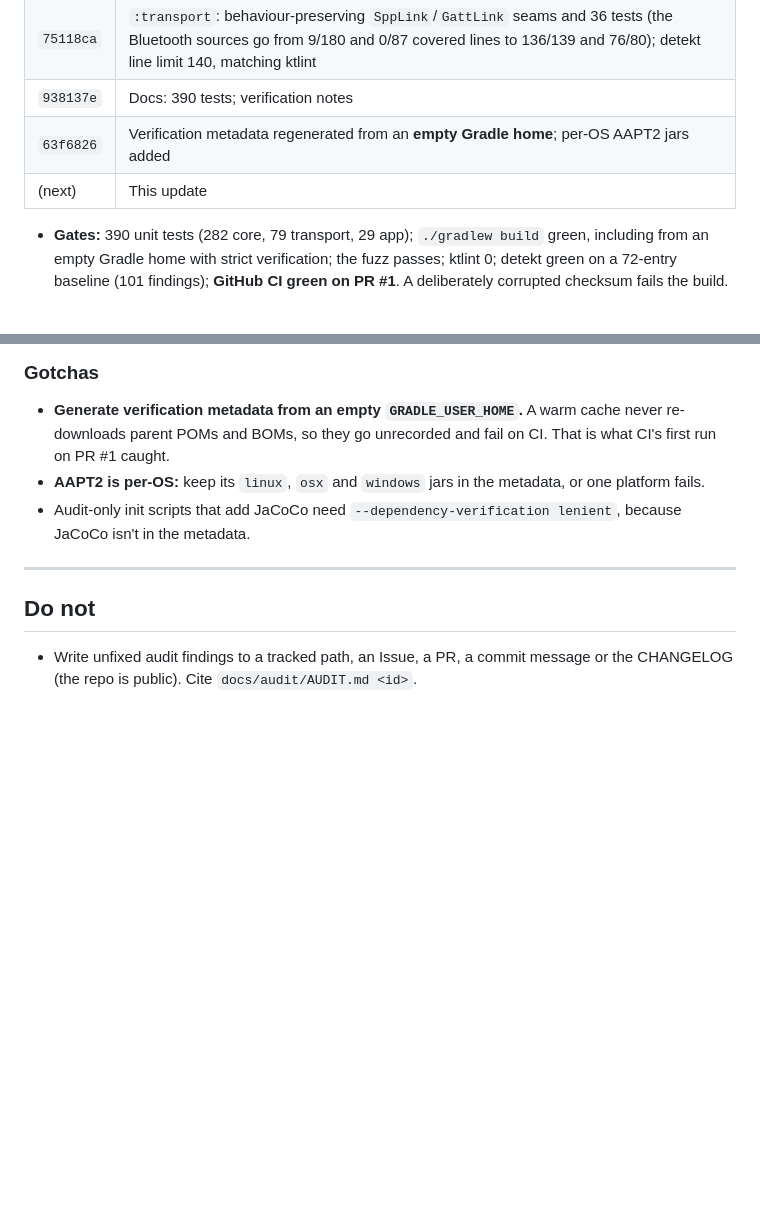
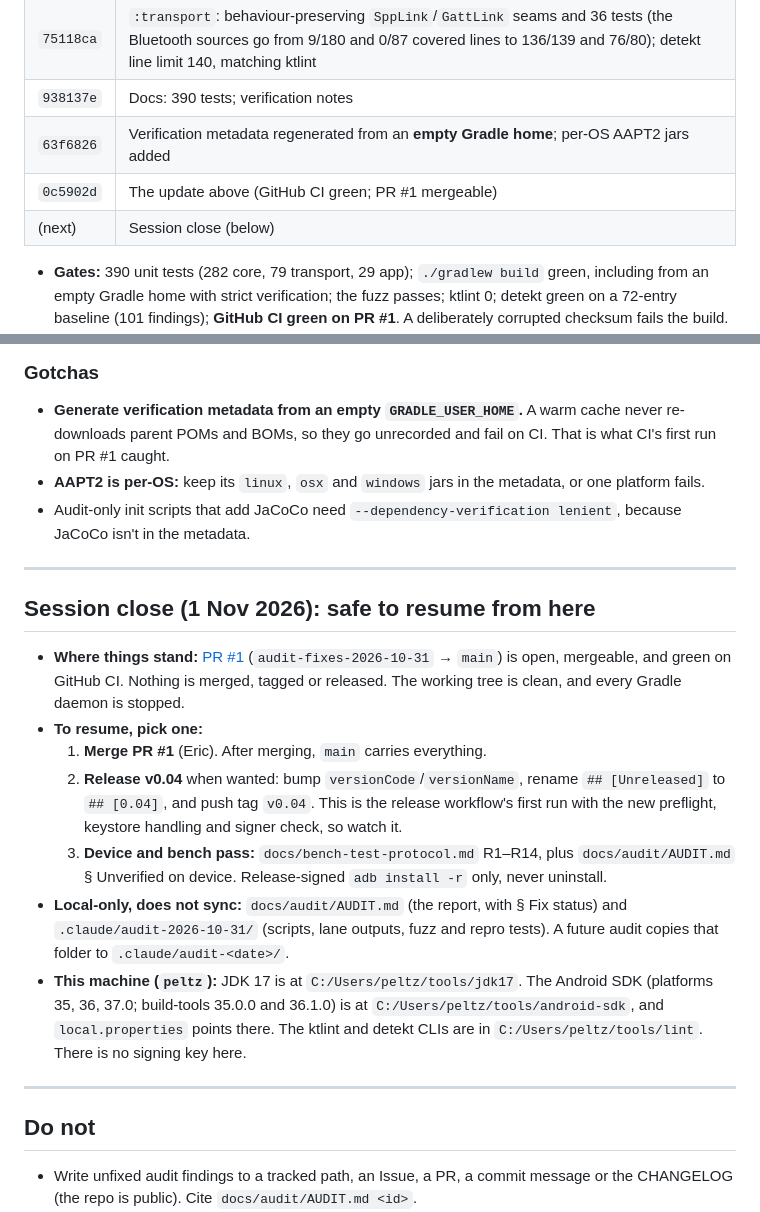
Before and after one commit to mtnmanak/rocket_locator, a Markdown page: docs/handoff-2026-11-01.md, 2 parts joined by grey strips. Rendered like a GitHub page; blank space fills up the shorter version.

Commit message:
Handoff 1 Nov: session close
Co-Authored-By: Claude Opus 5.5 <noreply@anthropic.com>

```diff
--- a/docs/handoff-2026-11-01.md
+++ b/docs/handoff-2026-11-01.md
@@ -100,7 +100,8 @@ regeneration on Dependabot PRs; push and open a PR, without merging; skip the de
 | `75118ca` | `:transport`: behaviour-preserving `SppLink`/`GattLink` seams and 36 tests (the Bluetooth sources go from 9/180 and 0/87 covered lines to 136/139 and 76/80); detekt line limit 140, matching ktlint |
 | `938137e` | Docs: 390 tests; verification notes |
 | `63f6826` | Verification metadata regenerated from an **empty Gradle home**; per-OS AAPT2 jars added |
-| (next) | This update |
+| `0c5902d` | The update above (GitHub CI green; PR #1 mergeable) |
+| (next) | Session close (below) |
 
 - **Gates:** 390 unit tests (282 core, 79 transport, 29 app); `./gradlew build` green, including from an empty Gradle home with
   strict verification; the fuzz passes; ktlint 0; detekt green on a 72-entry baseline (101 findings); **GitHub CI green on PR #1**.
@@ -116,6 +117,25 @@ regeneration on Dependabot PRs; push and open a PR, without merging; skip the de
 
 ---
 
+## Session close (1 Nov 2026): safe to resume from here
+
+- **Where things stand:** [PR #1](https://github.com/mtnmanak/rocket_locator/pull/1) (`audit-fixes-2026-10-31` → `main`) is open,
+  mergeable, and green on GitHub CI. Nothing is merged, tagged or released. The working tree is clean, and every Gradle daemon is
+  stopped.
+- **To resume, pick one:**
+  1. **Merge PR #1** (Eric). After merging, `main` carries everything.
+  2. **Release v0.04** when wanted: bump `versionCode`/`versionName`, rename `## [Unreleased]` to `## [0.04]`, and push tag
+     `v0.04`. This is the release workflow's first run with the new preflight, keystore handling and signer check, so watch it.
+  3. **Device and bench pass:** `docs/bench-test-protocol.md` R1–R14, plus `docs/audit/AUDIT.md` § Unverified on device.
+     Release-signed `adb install -r` only, never uninstall.
+- **Local-only, does not sync:** `docs/audit/AUDIT.md` (the report, with § Fix status) and `.claude/audit-2026-10-31/` (scripts,
+  lane outputs, fuzz and repro tests). A future audit copies that folder to `.claude/audit-<date>/`.
+- **This machine (`peltz`):** JDK 17 is at `C:/Users/peltz/tools/jdk17`. The Android SDK (platforms 35, 36, 37.0; build-tools 35.0.0
+  and 36.1.0) is at `C:/Users/peltz/tools/android-sdk`, and `local.properties` points there. The ktlint and detekt CLIs are in
+  `C:/Users/peltz/tools/lint`. There is no signing key here.
+
+---
+
 ## Do not
 
 - Write unfixed audit findings to a tracked path, an Issue, a PR, a commit message or the CHANGELOG (the repo is public). Cite
```
